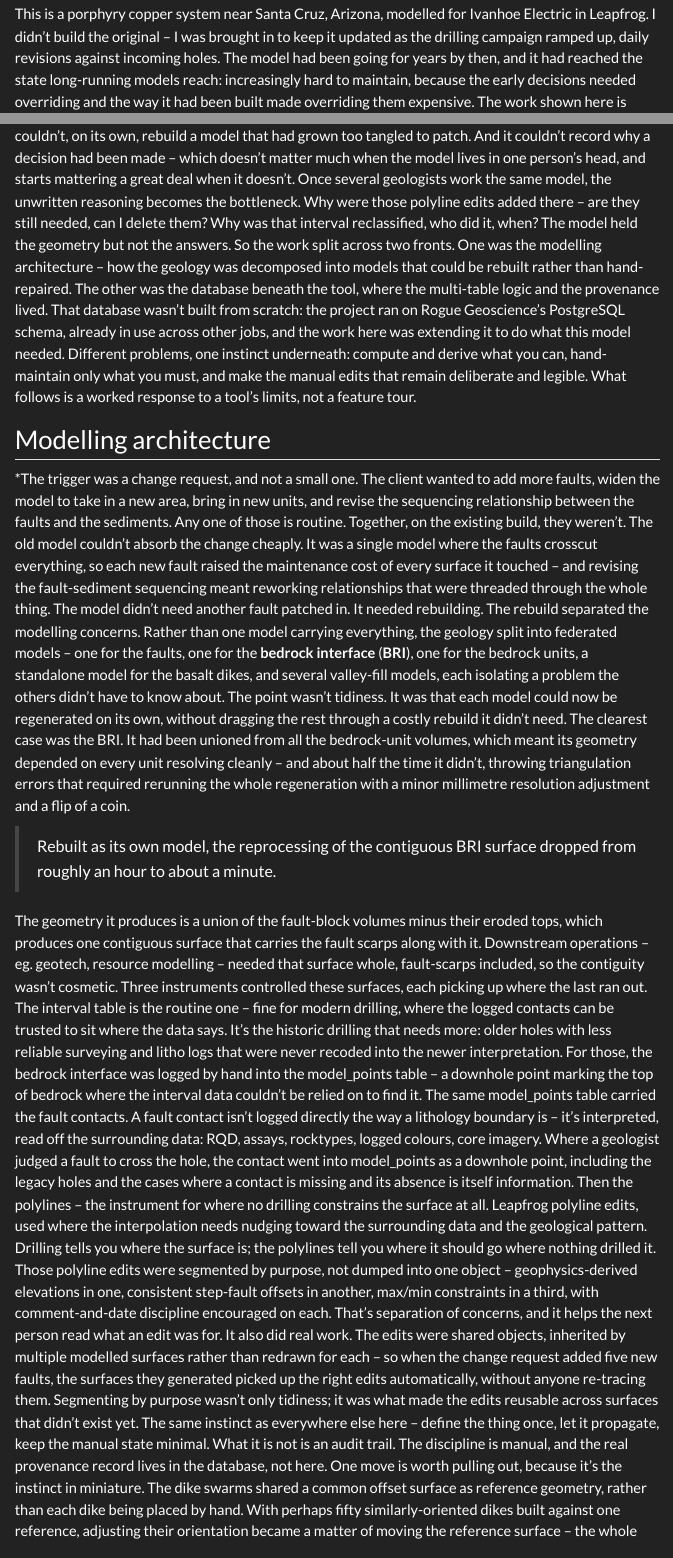
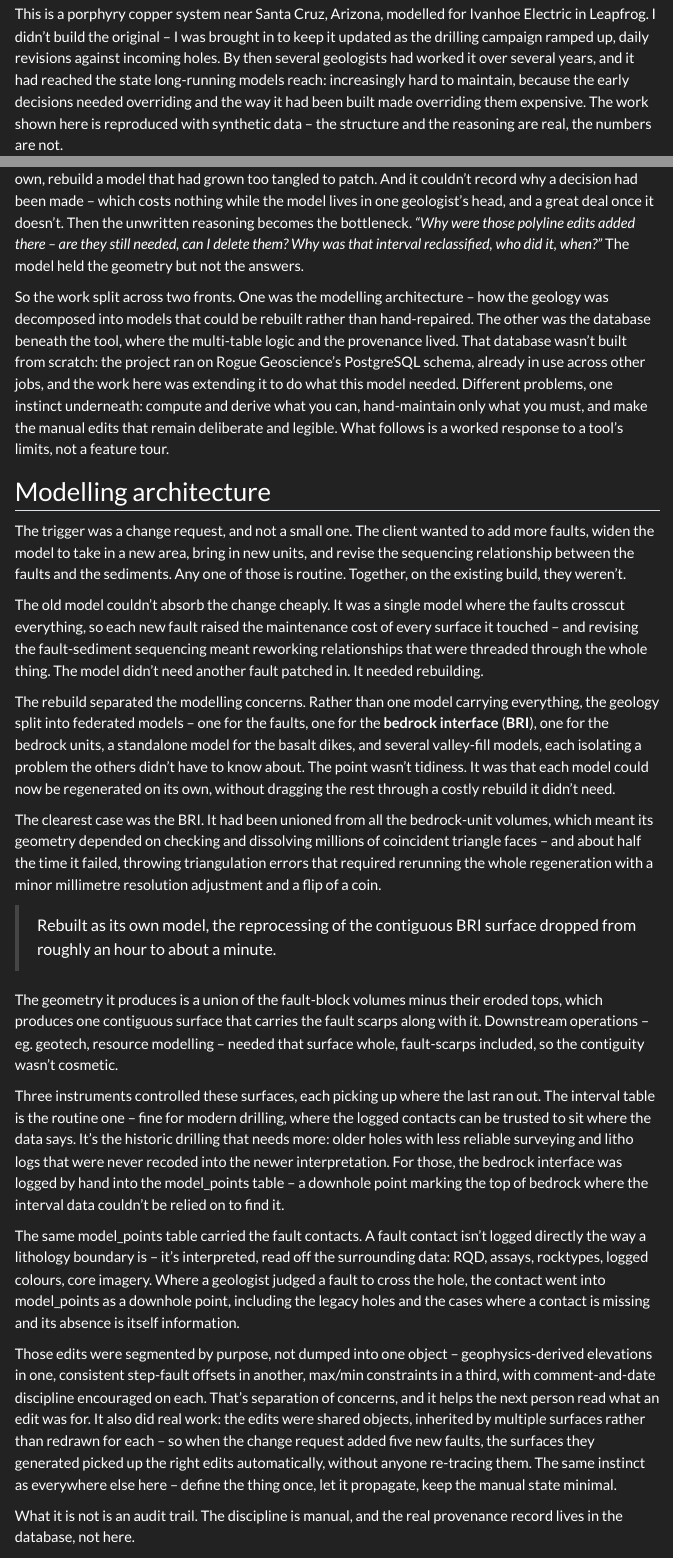
Before and after one commit to zak-hynd/zak-hynd.github.io, a Quarto document (projects/leapfrog-postgresql.qmd): the page in a window 1100 px wide, from 230 px down, and a second part further down, joined at a grey line. Rendered offline with R 4.5, knitr and Pandoc in place of Quarto, with nearby package versions; menus at the side of the page are left out; long lines of code are wrapped.

Commit message:
verbosity tweaks

````diff
--- a/projects/leapfrog-postgresql.qmd
+++ b/projects/leapfrog-postgresql.qmd
@@ -17,29 +17,36 @@ format:
 
 ## Context
 
-This is a porphyry copper system near Santa Cruz, Arizona, modelled for Ivanhoe Electric in Leapfrog. I didn't build the original – I was brought in to keep it updated as the drilling campaign ramped up, daily revisions against incoming holes. The model had been going for years by then, and it had reached the state long-running models reach: increasingly hard to maintain, because the early decisions needed overriding and the way it had been built made overriding them expensive. The work shown here is reproduced with synthetic data – the structure and the reasoning are real, the numbers are not.
-The real setup was a long-running interpretation project: several geologists, several years, on a commercial modelling tool with known structural limits. Two of those limits drove everything that follows. The tool couldn't, on its own, rebuild a model that had grown too tangled to patch. And it couldn't record why a decision had been made – which doesn't matter much when the model lives in one person's head, and starts mattering a great deal when it doesn't. Once several geologists work the same model, the unwritten reasoning becomes the bottleneck. Why were those polyline edits added there – are they still needed, can I delete them? Why was that interval reclassified, who did it, when? The model held the geometry but not the answers.
+This is a porphyry copper system near Santa Cruz, Arizona, modelled for Ivanhoe Electric in Leapfrog. I didn't build the original – I was brought in to keep it updated as the drilling campaign ramped up, daily revisions against incoming holes. By then several geologists had worked it over several years, and it had reached the state long-running models reach: increasingly hard to maintain, because the early decisions needed overriding and the way it had been built made overriding them expensive. The work shown here is reproduced with synthetic data – the structure and the reasoning are real, the numbers are not.
+
+The tool had known structural limits, and two of them drove everything that follows. It couldn't, on its own, rebuild a model that had grown too tangled to patch. And it couldn't record why a decision had been made – which costs nothing while the model lives in one geologist's head, and a great deal once it doesn't. Then the unwritten reasoning becomes the bottleneck. *"Why were those polyline edits added there – are they still needed, can I delete them? Why was that interval reclassified, who did it, when?"* The model held the geometry but not the answers.
+
 So the work split across two fronts. One was the modelling architecture – how the geology was decomposed into models that could be rebuilt rather than hand-repaired. The other was the database beneath the tool, where the multi-table logic and the provenance lived. That database wasn't built from scratch: the project ran on Rogue Geoscience's PostgreSQL schema, already in use across other jobs, and the work here was extending it to do what this model needed. Different problems, one instinct underneath: compute and derive what you can, hand-maintain only what you must, and make the manual edits that remain deliberate and legible. What follows is a worked response to a tool's limits, not a feature tour.
 
 
 ## Modelling architecture
 
-*The trigger was a change request, and not a small one. The client wanted to add more faults, widen the model to take in a new area, bring in new units, and revise the sequencing relationship between the faults and the sediments. Any one of those is routine. Together, on the existing build, they weren't.
+The trigger was a change request, and not a small one. The client wanted to add more faults, widen the model to take in a new area, bring in new units, and revise the sequencing relationship between the faults and the sediments. Any one of those is routine. Together, on the existing build, they weren't.
+
 The old model couldn't absorb the change cheaply. It was a single model where the faults crosscut everything, so each new fault raised the maintenance cost of every surface it touched – and revising the fault-sediment sequencing meant reworking relationships that were threaded through the whole thing. The model didn't need another fault patched in. It needed rebuilding.
+
 The rebuild separated the modelling concerns. Rather than one model carrying everything, the geology split into federated models – one for the faults, one for the **bedrock interface** (**BRI**), one for the bedrock units, a standalone model for the basalt dikes, and several valley-fill models, each isolating a problem the others didn't have to know about. The point wasn't tidiness. It was that each model could now be regenerated on its own, without dragging the rest through a costly rebuild it didn't need.
-The clearest case was the BRI. It had been unioned from all the bedrock-unit volumes, which meant its geometry depended on every unit resolving cleanly – and about half the time it didn't, throwing triangulation errors that required rerunning the whole regeneration with a minor millimetre resolution adjustment and a flip of a coin.
+
+The clearest case was the BRI. It had been unioned from all the bedrock-unit volumes, which meant its geometry depended on checking and dissolving millions of coincident triangle faces – and about half the time it failed, throwing triangulation errors that required rerunning the whole regeneration with a minor millimetre resolution adjustment and a flip of a coin.
 
 > Rebuilt as its own model, the reprocessing of the contiguous BRI surface dropped from roughly an hour to about a minute.
 
 The geometry it produces is a union of the fault-block volumes minus their eroded tops, which produces one contiguous surface that carries the fault scarps along with it. Downstream operations – eg. geotech, resource modelling – needed that surface whole, fault-scarps included, so the contiguity wasn't cosmetic.
+
 Three instruments controlled these surfaces, each picking up where the last ran out. The interval table is the routine one – fine for modern drilling, where the logged contacts can be trusted to sit where the data says. It's the historic drilling that needs more: older holes with less reliable surveying and litho logs that were never recoded into the newer interpretation. For those, the bedrock interface was logged by hand into the model_points table – a downhole point marking the top of bedrock where the interval data couldn't be relied on to find it.
+
 The same model_points table carried the fault contacts. A fault contact isn't logged directly the way a lithology boundary is – it's interpreted, read off the surrounding data: RQD, assays, rocktypes, logged colours, core imagery. Where a geologist judged a fault to cross the hole, the contact went into model_points as a downhole point, including the legacy holes and the cases where a contact is missing and its absence is itself information.
-Then the polylines – the instrument for where no drilling constrains the surface at all. Leapfrog polyline edits, used where the interpolation needs nudging toward the surrounding data and the geological pattern. Drilling tells you where the surface is; the polylines tell you where it should go where nothing drilled it.
-Those polyline edits were segmented by purpose, not dumped into one object – geophysics-derived elevations in one, consistent step-fault offsets in another, max/min constraints in a third, with comment-and-date discipline encouraged on each. That's separation of concerns, and it helps the next person read what an edit was for.
-It also did real work. The edits were shared objects, inherited by multiple modelled surfaces rather than redrawn for each – so when the change request added five new faults, the surfaces they generated picked up the right edits automatically, without anyone re-tracing them. Segmenting by purpose wasn't only tidiness; it was what made the edits reusable across surfaces that didn't exist yet. The same instinct as everywhere else here – define the thing once, let it propagate, keep the manual state minimal.
+
+Those edits were segmented by purpose, not dumped into one object – geophysics-derived elevations in one, consistent step-fault offsets in another, max/min constraints in a third, with comment-and-date discipline encouraged on each. That's separation of concerns, and it helps the next person read what an edit was for. It also did real work: the edits were shared objects, inherited by multiple surfaces rather than redrawn for each – so when the change request added five new faults, the surfaces they generated picked up the right edits automatically, without anyone re-tracing them. The same instinct as everywhere else here – define the thing once, let it propagate, keep the manual state minimal.
+
 What it is not is an audit trail. The discipline is manual, and the real provenance record lives in the database, not here.
-One move is worth pulling out, because it's the instinct in miniature. The dike swarms shared a common offset surface as reference geometry, rather than each dike being placed by hand. With perhaps fifty similarly-oriented dikes built against one reference, adjusting their orientation became a matter of moving the reference surface – the whole swarm followed. Dynamic control, minimal manual state, and a long interpretation job made considerably shorter.
-The simplified idealised cross‑section below shows why the deposit has to be broken into parts. Revealing the section step by step – faults, BRI, bedrock, dikes, valley fill – illustrates how much complexity a single model would be trying to hold. Faults are built first not because they're oldest – they aren't – but because in Leapfrog they define the blocks the older units have to be modelled within. Build order is a tool constraint, not a geological sequence.
+
+The idealised cross‑section below shows why the deposit has to be broken into parts. Revealing the section step by step – faults, BRI, bedrock, dikes, valley fill – illustrates how much complexity a single model would be trying to hold. Faults are built first not because they're oldest – they aren't – but because in Leapfrog they define the blocks the older units have to be modelled within. Build order is a tool constraint, not a geological sequence.
 
 ::: {#fig-cross-section}
 ```{=html}
````
Also changed, not shown: docs/search.json, projects/leapfrog-postgresql.qmd (2 more changed lines), 3 other files.
